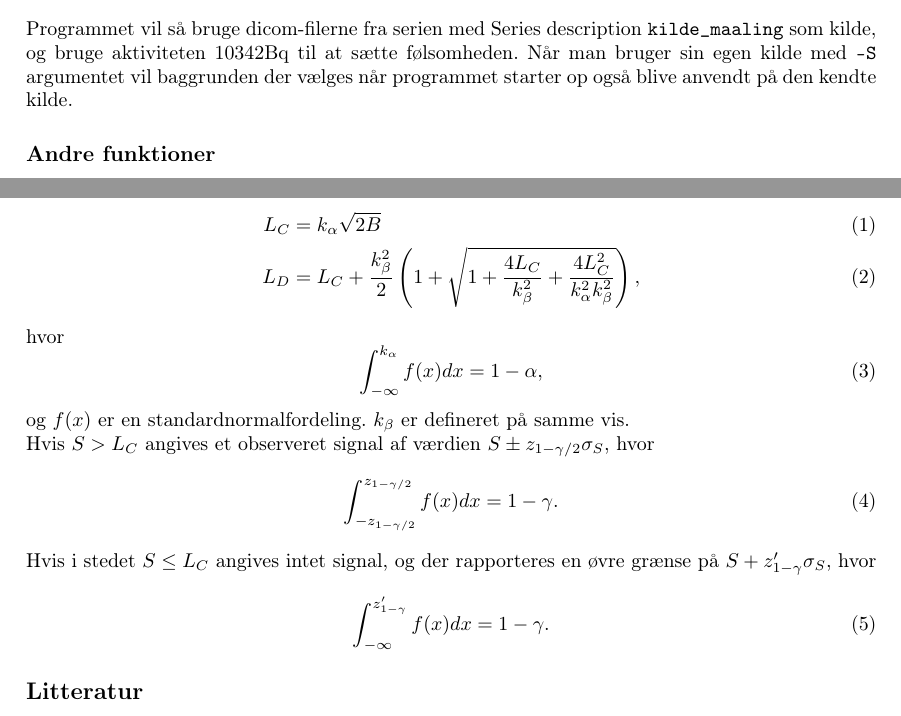
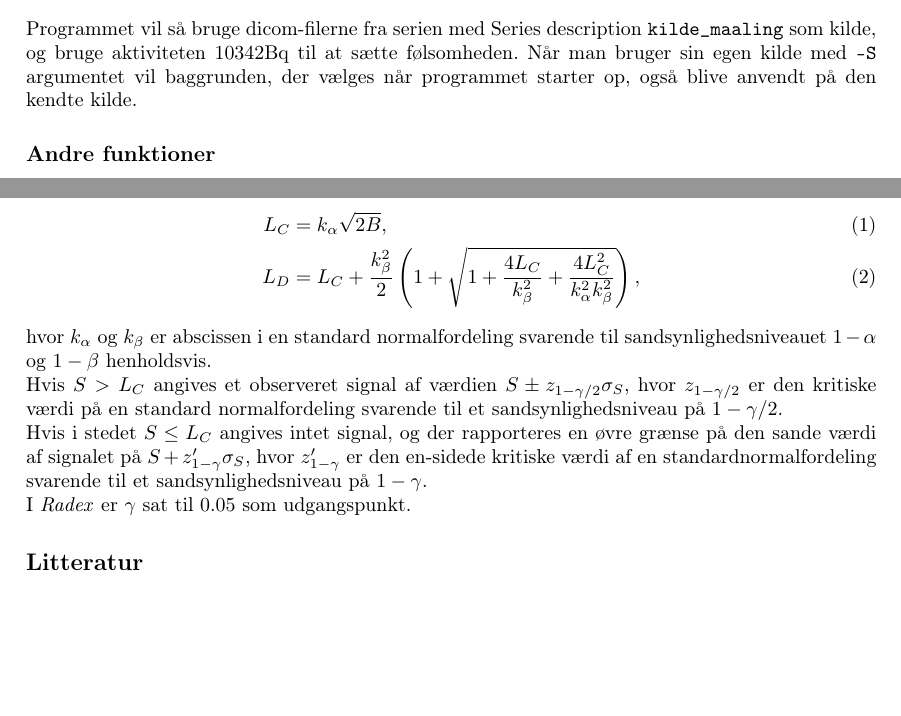
Before and after one commit to cwand/radex, a LaTeX book (doc/radex.tex): two parts of pages 2 and 3 of 3, joined at a grey line, cut so that both start at the same text, the shorter picture padded with empty space. Compiled offline with pdfLaTeX; the source files are stored in an older character set and shown here as Unicode.

Commit message:
Updated docs a bit

```diff
--- a/doc/radex.tex
+++ b/doc/radex.tex
@@ -139,7 +139,7 @@ kalibrering af følsomhed), gøres dette med argumenterne \texttt{-S} og
 Programmet vil så bruge dicom-filerne fra serien med Series description
 \texttt{kilde\_maaling} som kilde, og bruge aktiviteten $10342\si{Bq}$ til at
 sætte følsomheden. Når man bruger sin egen kilde med \texttt{-S} argumentet vil
-baggrunden der vælges når programmet starter op også blive anvendt på den
+baggrunden, der vælges når programmet starter op, også blive anvendt på den
 kendte kilde.
 
 \subsection*{Andre funktioner}
@@ -185,28 +185,23 @@ negativ). \radex{} sætter $\alpha = \beta = 0.05$. De to grænser kan så
 beregnes med formlerne
 
 \begin{align}
-	L_C &= k_\alpha \sqrt{2B} \\
+	L_C &= k_\alpha \sqrt{2B}, \\
 	L_D &= L_C + \frac{k_\beta^2}{2} \left( 1 + \sqrt{ 1 +
 	\frac{4L_C}{k_\beta^2} + \frac{4L_C^2}{k_\alpha^2 k_\beta^2} } \right),
 \end{align}
-hvor
-\begin{equation}
-	\int_{-\infty}^{k_\alpha} f(x) dx = 1 - \alpha,
-\end{equation}
-og $f(x)$ er en standardnormalfordeling. $k_\beta$ er defineret på samme vis.
+hvor $k_\alpha$ og $k_\beta$ er abscissen i en standard normalfordeling
+svarende til sandsynlighedsniveauet $1-\alpha$ og $1-\beta$ henholdsvis.
 
 Hvis $S > L_C$ angives et observeret signal af værdien $S \pm
-z_{1-\gamma/2}\sigma_S$, hvor
-\begin{equation}
-	\int_{-z_{1-\gamma/2}}^{z_{1-\gamma/2}} f(x) dx = 1-\gamma.
-\end{equation}
+z_{1-\gamma/2}\sigma_S$, hvor $z_{1-\gamma/2}$ er den kritiske værdi på en
+standard normalfordeling svarende til et sandsynlighedsniveau på $1 - \gamma/2$.
 
 Hvis i stedet $S \leq L_C$ angives intet signal, og der rapporteres en øvre
-grænse på $S + z_{1-\gamma}' \sigma_S$, hvor
-\begin{equation}
-	\int_{-\infty}^{z_{1-\gamma}'} f(x) dx = 1-\gamma.
-\end{equation}
+grænse på den sande værdi af signalet på $S + z_{1-\gamma}' \sigma_S$, hvor
+$z_{1-\gamma}'$ er den en-sidede kritiske værdi af en standardnormalfordeling
+svarende til et sandsynlighedsniveau på $1-\gamma$.
 
+I \radex{} er $\gamma$ sat til $0.05$ som udgangspunkt.
 
 
 \bibliographystyle{JHEP}
```
Also changed, not shown: doc/radex.pdf.
